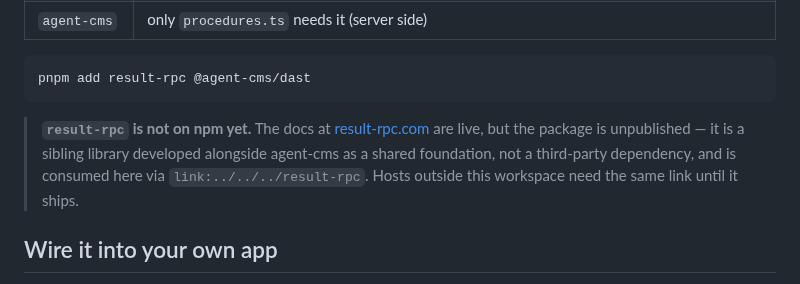
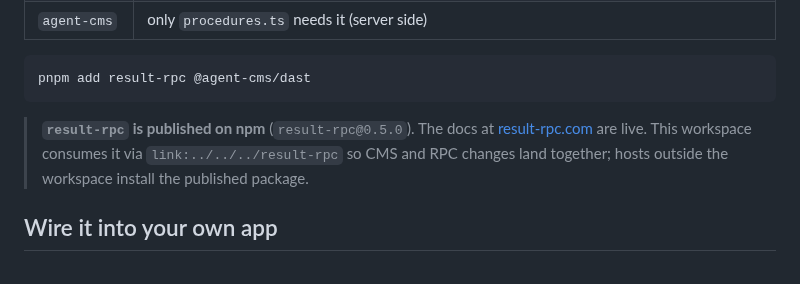
Before and after one commit to jokull/agent-cms, a Markdown page: packages/codegen/README.md, the part around the change. Drawn GitHub-style.

Commit message:
docs: result-rpc is published on npm (0.5.0)
Two stale claims said result-rpc was unpublished and consumers must link a
local checkout. It shipped as result-rpc@0.5.0; this workspace still links
it locally so CMS + RPC changes land together, but external hosts install
the published package.

````diff
--- a/packages/codegen/README.md
+++ b/packages/codegen/README.md
@@ -36,12 +36,10 @@ Emits:
 pnpm add result-rpc @agent-cms/dast
 ```
 
-> **`result-rpc` is not on npm yet.** The docs at
-> [result-rpc.com](https://result-rpc.com) are live, but the package is
-> unpublished — it is a sibling library developed alongside agent-cms as a
-> shared foundation, not a third-party dependency, and is consumed here via
-> `link:../../../result-rpc`. Hosts outside this workspace need the same link
-> until it ships.
+> **`result-rpc` is published on npm** (`result-rpc@0.5.0`). The docs at
+> [result-rpc.com](https://result-rpc.com) are live. This workspace consumes it via
+> `link:../../../result-rpc` so CMS and RPC changes land together; hosts outside the workspace
+> install the published package.
 
 ## Wire it into your own app
 
````
Also changed, not shown: README.md (+3 -3 lines).
